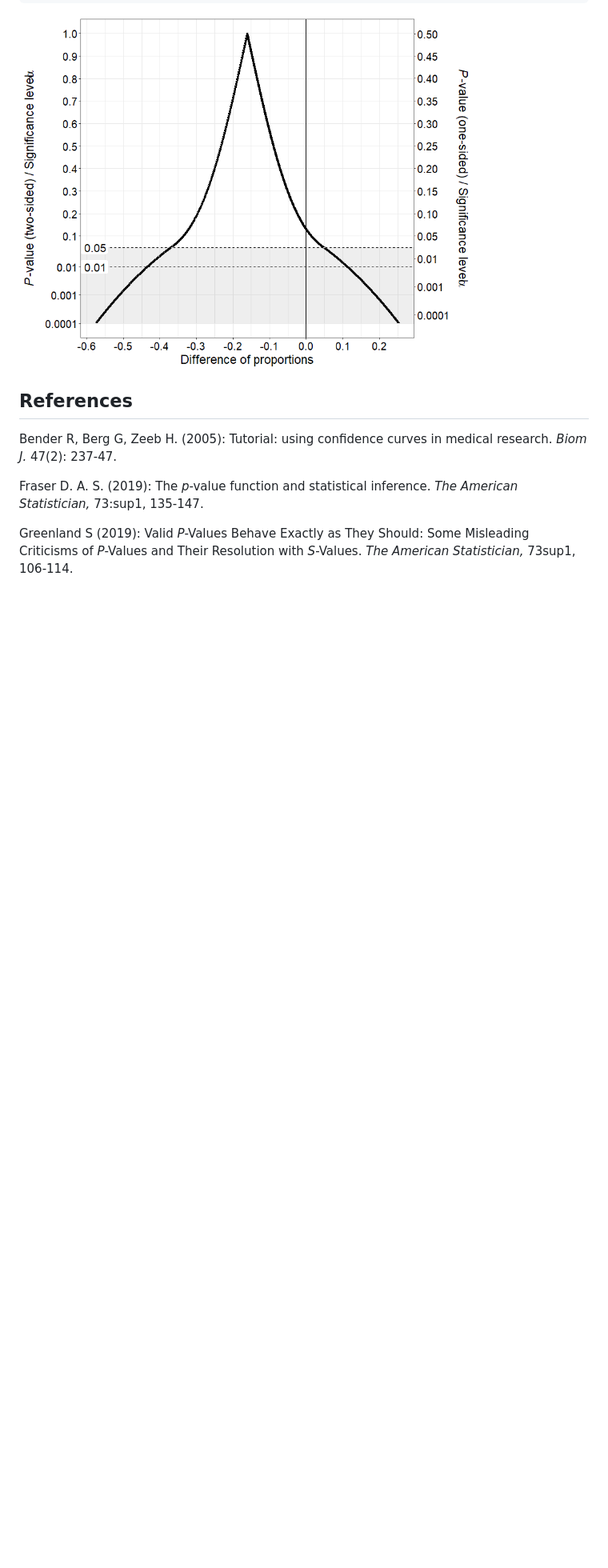
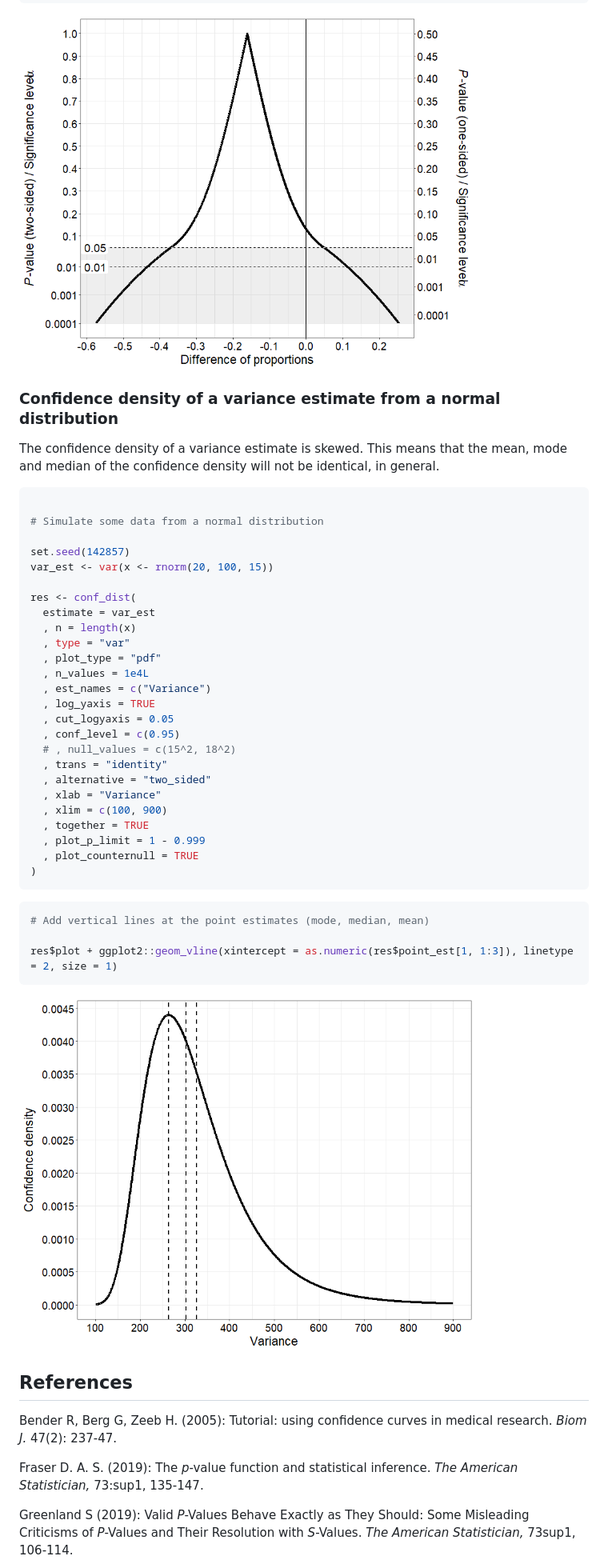
Before and after one commit to DInfanger/pvaluefunctions, a Markdown page: README.md, the part around one of its changes. Shown at 80% size. GitHub-like rendering; pictures changed too: man/figures/README-variance_plot-1.png (added); blank space fills up the shorter version.

Commit message:
Added example with confidence density and point estimates for variance from normal population.

````diff
--- a/README.md
+++ b/README.md
@@ -615,6 +620,48 @@ res <- conf_dist(
 
 <img src="man/figures/README-propdiff_agresticaffo-1.png" width="80%" style="display: block; margin: auto;" />
 
+### Confidence density of a variance estimate from a normal distribution
+
+The confidence density of a variance estimate is skewed. This means that
+the mean, mode and median of the confidence density will not be
+identical, in general.
+
+``` r
+
+# Simulate some data from a normal distribution
+
+set.seed(142857)
+var_est <- var(x <- rnorm(20, 100, 15))
+
+res <- conf_dist(
+  estimate = var_est
+  , n = length(x)
+  , type = "var"
+  , plot_type = "pdf"
+  , n_values = 1e4L
+  , est_names = c("Variance")
+  , log_yaxis = TRUE
+  , cut_logyaxis = 0.05
+  , conf_level = c(0.95)
+  # , null_values = c(15^2, 18^2)
+  , trans = "identity"
+  , alternative = "two_sided"
+  , xlab = "Variance"
+  , xlim = c(100, 900)
+  , together = TRUE
+  , plot_p_limit = 1 - 0.999
+  , plot_counternull = TRUE
+)
+```
+
+``` r
+# Add vertical lines at the point estimates (mode, median, mean)
+
+res$plot + ggplot2::geom_vline(xintercept = as.numeric(res$point_est[1, 1:3]), linetype = 2, size = 1)
+```
+
+<img src="man/figures/README-variance_plot-1.png" width="80%" style="display: block; margin: auto;" />
+
 ## References
 
 Bender R, Berg G, Zeeb H. (2005): Tutorial: using confidence curves in
````
Also changed, not shown: other parts of README.md (+13 -8 lines), man/figures/README-linreg_multiple_sval-1.png, man/figures/README-logreg-1.png, man/figures/README-variance-1.png (added), man/figures/README-variance-2.png (added), man/figures/README-variance_calcs-1.png (added), 2 other files.
